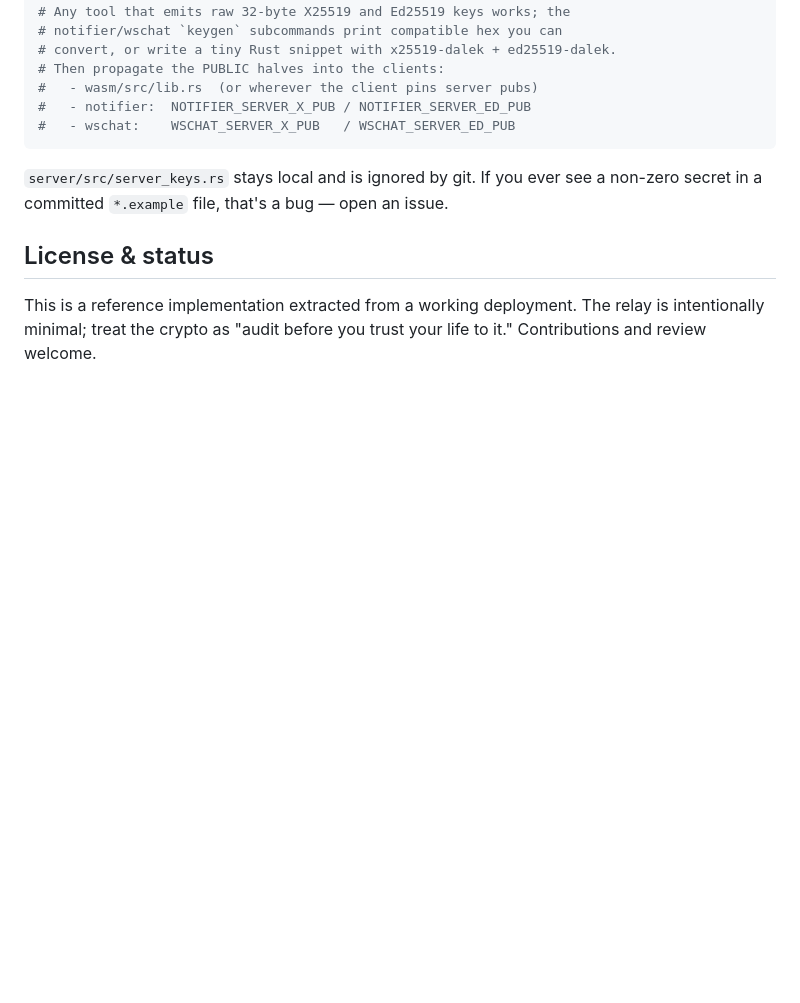
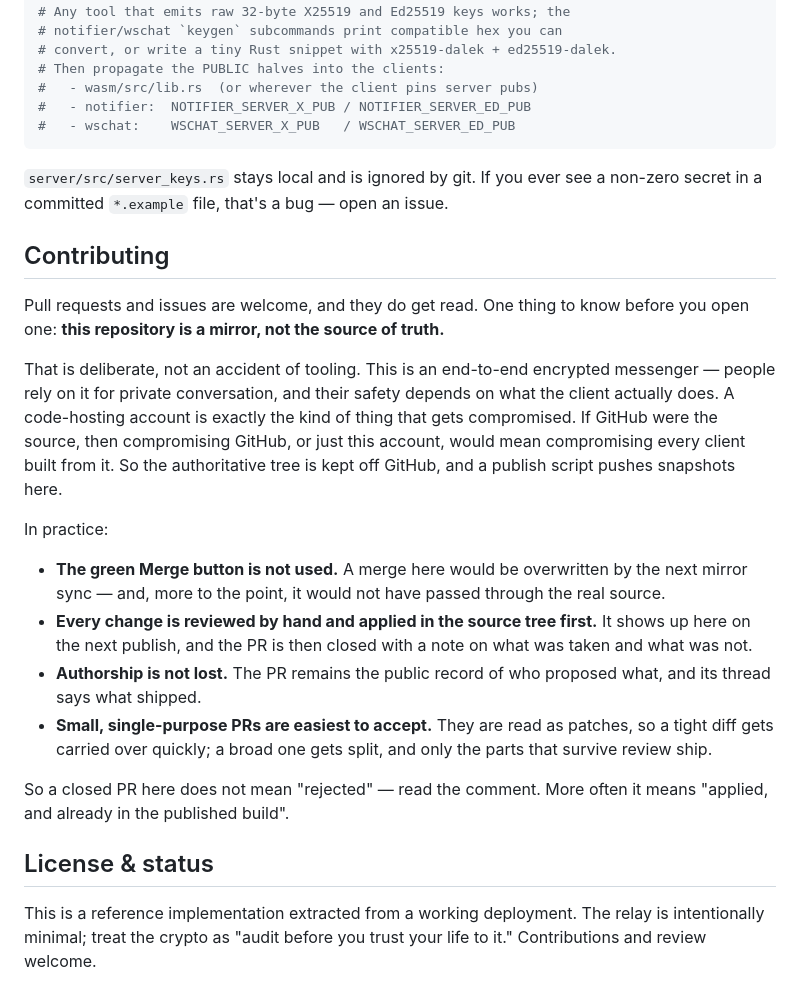
Before and after one commit to lleokaganov/tele, a Markdown page: README.md, the part around the change. Rendered like a GitHub page; blank space fills up the shorter version.

Commit message:
update 2026-10-05 20:20

```diff
--- a/README.md
+++ b/README.md
@@ -111,6 +111,34 @@ cp server_keys.rs.example server_keys.rs
 see a non-zero secret in a committed `*.example` file, that's a bug — open
 an issue.
 
+## Contributing
+
+Pull requests and issues are welcome, and they do get read. One thing to know before
+you open one: **this repository is a mirror, not the source of truth.**
+
+That is deliberate, not an accident of tooling. This is an end-to-end encrypted
+messenger — people rely on it for private conversation, and their safety depends on
+what the client actually does. A code-hosting account is exactly the kind of thing
+that gets compromised. If GitHub were the source, then compromising GitHub, or just
+this account, would mean compromising every client built from it. So the authoritative
+tree is kept off GitHub, and a publish script pushes snapshots here.
+
+In practice:
+
+- **The green Merge button is not used.** A merge here would be overwritten by the next
+  mirror sync — and, more to the point, it would not have passed through the real source.
+- **Every change is reviewed by hand and applied in the source tree first.** It shows up
+  here on the next publish, and the PR is then closed with a note on what was taken and
+  what was not.
+- **Authorship is not lost.** The PR remains the public record of who proposed what, and
+  its thread says what shipped.
+- **Small, single-purpose PRs are easiest to accept.** They are read as patches, so a
+  tight diff gets carried over quickly; a broad one gets split, and only the parts that
+  survive review ship.
+
+So a closed PR here does not mean "rejected" — read the comment. More often it means
+"applied, and already in the published build".
+
 ## License & status
 
 This is a reference implementation extracted from a working deployment.
```
